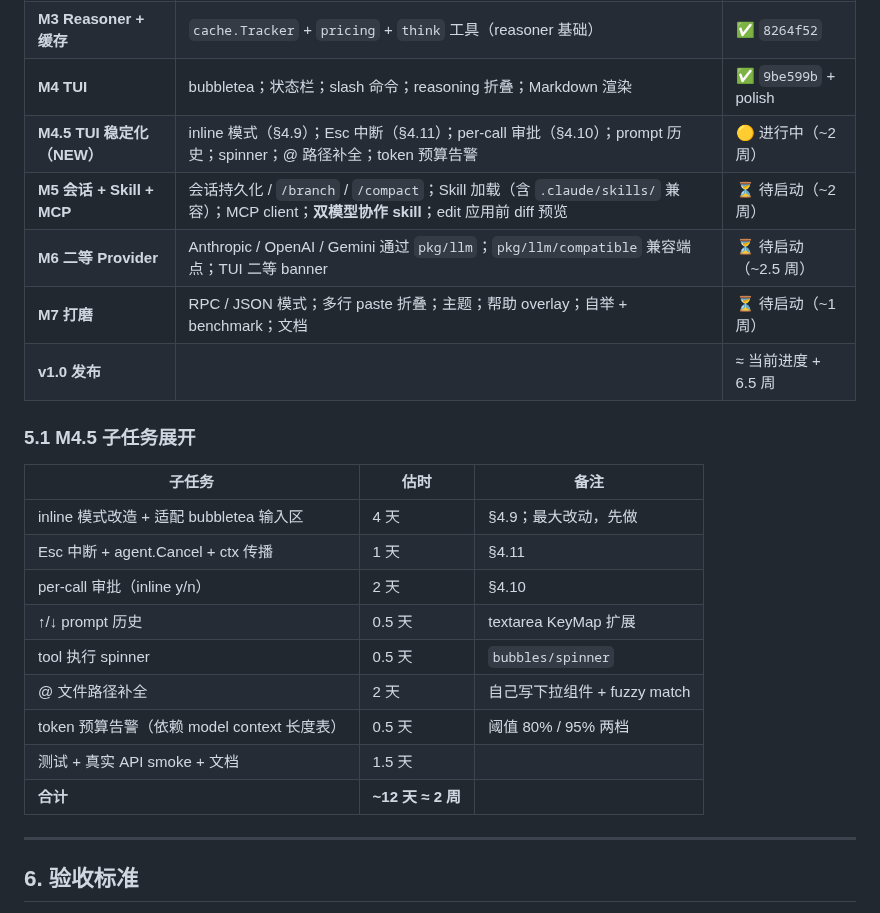
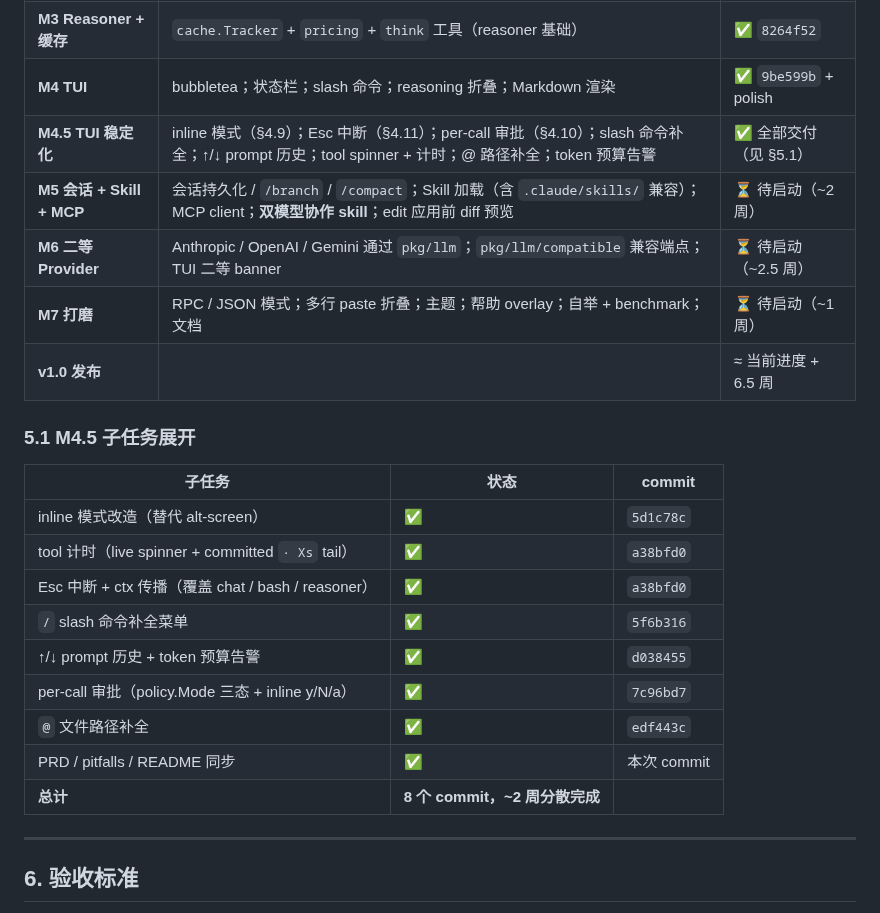
Before and after one commit to whyiyhw/seek, a Markdown page: PRD.md, the part around the change. Drawn GitHub-style.

```diff
--- a/PRD.md
+++ b/PRD.md
@@ -619,7 +619,7 @@ M4 用了 `tea.WithAltScreen()`，导致：
 | **M2 工具 + FIM** | `write` / `edit` / `bash` + 权限框架；`pkg/deepseek` FIM；`fim_complete` 工具 | ✅ `2af3b62` |
 | **M3 Reasoner + 缓存** | `cache.Tracker` + `pricing` + `think` 工具（reasoner 基础） | ✅ `8264f52` |
 | **M4 TUI** | bubbletea；状态栏；slash 命令；reasoning 折叠；Markdown 渲染 | ✅ `9be599b` + polish |
-| **M4.5 TUI 稳定化（NEW）** | inline 模式（§4.9）；Esc 中断（§4.11）；per-call 审批（§4.10）；prompt 历史；spinner；@ 路径补全；token 预算告警 | 🟡 进行中（~2 周） |
+| **M4.5 TUI 稳定化** | inline 模式（§4.9）；Esc 中断（§4.11）；per-call 审批（§4.10）；slash 命令补全；↑/↓ prompt 历史；tool spinner + 计时；@ 路径补全；token 预算告警 | ✅ 全部交付（见 §5.1） |
 | **M5 会话 + Skill + MCP** | 会话持久化 / `/branch` / `/compact`；Skill 加载（含 `.claude/skills/` 兼容）；MCP client；**双模型协作 skill**；edit 应用前 diff 预览 | ⏳ 待启动（~2 周） |
 | **M6 二等 Provider** | Anthropic / OpenAI / Gemini 通过 `pkg/llm`；`pkg/llm/compatible` 兼容端点；TUI 二等 banner | ⏳ 待启动（~2.5 周） |
 | **M7 打磨** | RPC / JSON 模式；多行 paste 折叠；主题；帮助 overlay；自举 + benchmark；文档 | ⏳ 待启动（~1 周） |
@@ -627,17 +627,17 @@ M4 用了 `tea.WithAltScreen()`，导致：
 
 ### 5.1 M4.5 子任务展开
 
-| 子任务 | 估时 | 备注 |
+| 子任务 | 状态 | commit |
 |---|---|---|
-| inline 模式改造 + 适配 bubbletea 输入区 | 4 天 | §4.9；最大改动，先做 |
-| Esc 中断 + agent.Cancel + ctx 传播 | 1 天 | §4.11 |
-| per-call 审批（inline y/n） | 2 天 | §4.10 |
-| ↑/↓ prompt 历史 | 0.5 天 | textarea KeyMap 扩展 |
-| tool 执行 spinner | 0.5 天 | `bubbles/spinner` |
-| @ 文件路径补全 | 2 天 | 自己写下拉组件 + fuzzy match |
-| token 预算告警（依赖 model context 长度表） | 0.5 天 | 阈值 80% / 95% 两档 |
-| 测试 + 真实 API smoke + 文档 | 1.5 天 | |
-| **合计** | **~12 天 ≈ 2 周** | |
+| inline 模式改造（替代 alt-screen） | ✅ | `5d1c78c` |
+| tool 计时（live spinner + committed `· Xs` tail） | ✅ | `a38bfd0` |
+| Esc 中断 + ctx 传播（覆盖 chat / bash / reasoner） | ✅ | `a38bfd0` |
+| `/` slash 命令补全菜单 | ✅ | `5f6b316` |
+| ↑/↓ prompt 历史 + token 预算告警 | ✅ | `d038455` |
+| per-call 审批（policy.Mode 三态 + inline y/N/a） | ✅ | `7c96bd7` |
+| `@` 文件路径补全 | ✅ | `edf443c` |
+| PRD / pitfalls / README 同步 | ✅ | 本次 commit |
+| **总计** | **8 个 commit，~2 周分散完成** | |
 
 ---
 
```
Also changed, not shown: README.md (+32 -13 lines), docs/pitfalls.md (+13 -0 lines).
